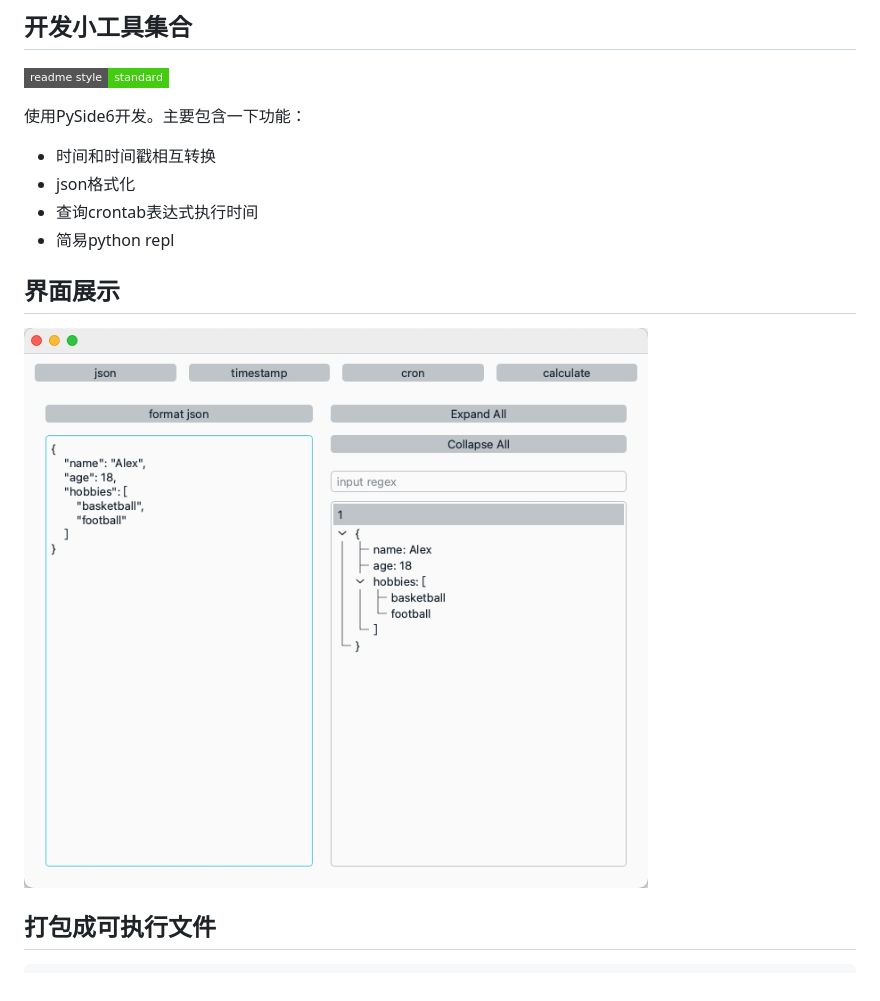
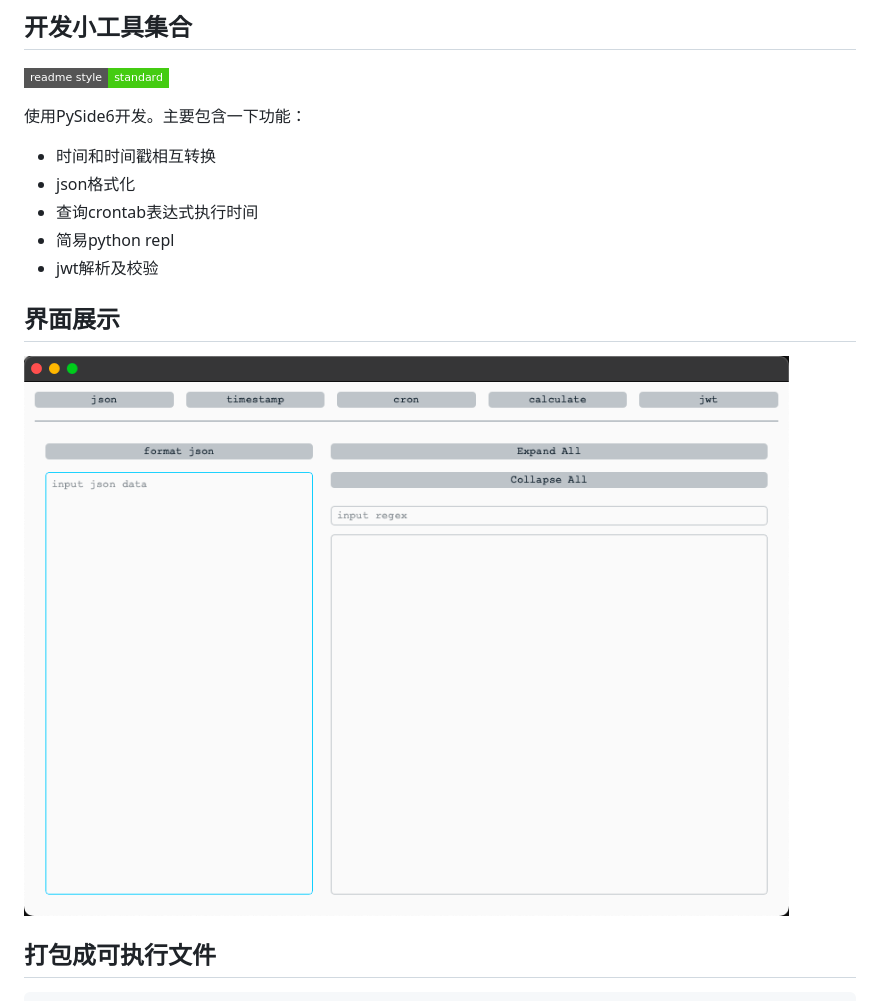
Before and after one commit to vzpd/DevTools, a Markdown page: README.md, the part around the change. Rendered like a GitHub page; pictures changed too: assets/show/home.jpeg (deleted), assets/show/home.png (added); badges without logos.

Commit message:
feat: README.md

```diff
--- a/README.md
+++ b/README.md
@@ -6,11 +6,12 @@
 - json格式化
 - 查询crontab表达式执行时间
 - 简易python repl
+- jwt解析及校验
 
 
 ## 界面展示
 
-![json转换页面](assets/show/home.jpeg "home")
+![json转换页面](assets/show/home.png "home")
 
 
 ## 打包成可执行文件
```
